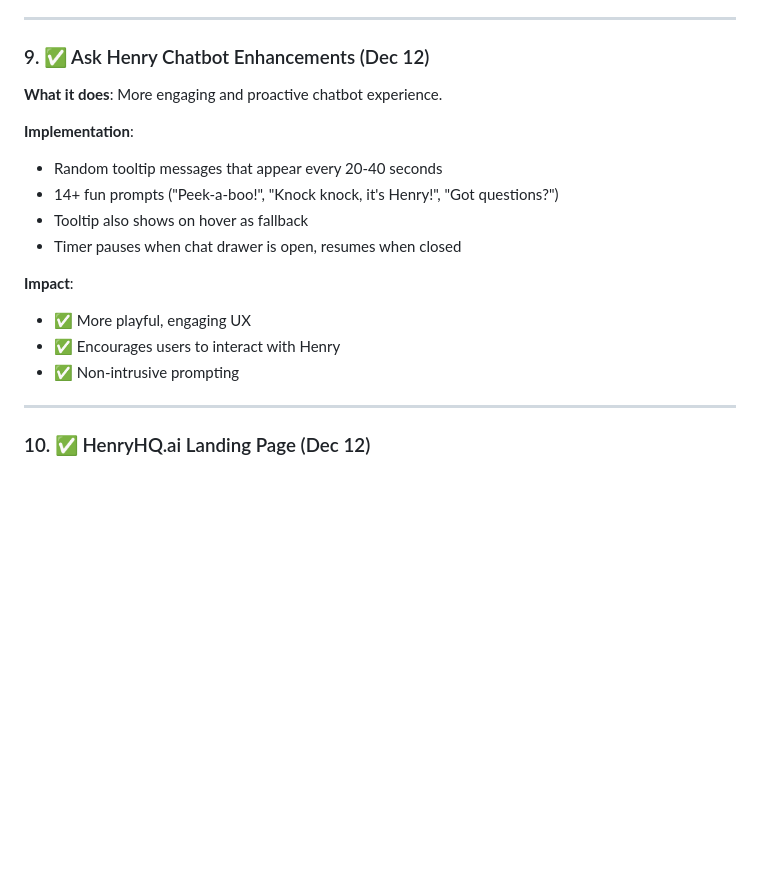
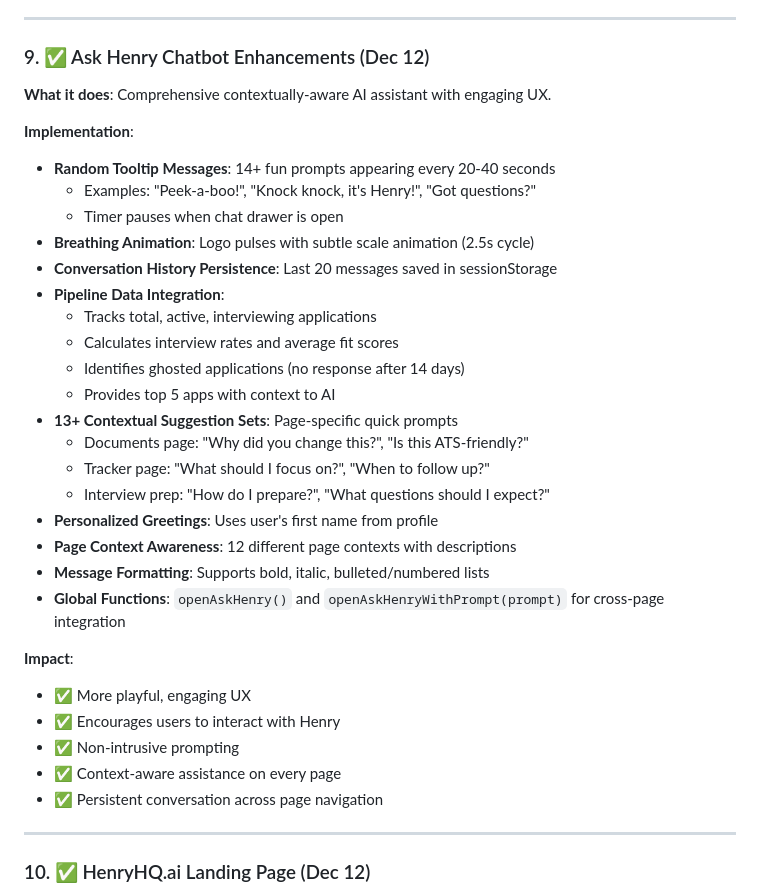
Before and after one commit to henryrbolden-henryai/henryai-app, a Markdown page: IMPROVEMENTS_SUMMARY.md, the part around the change. Rendered like a GitHub page; blank space fills up the shorter version.

```diff
--- a/IMPROVEMENTS_SUMMARY.md
+++ b/IMPROVEMENTS_SUMMARY.md
@@ -576,18 +576,34 @@ Frontend will gracefully handle missing `validation` field.
 
 ### 9. ✅ Ask Henry Chatbot Enhancements (Dec 12)
 
-**What it does**: More engaging and proactive chatbot experience.
+**What it does**: Comprehensive contextually-aware AI assistant with engaging UX.
 
 **Implementation**:
-- Random tooltip messages that appear every 20-40 seconds
-- 14+ fun prompts ("Peek-a-boo!", "Knock knock, it's Henry!", "Got questions?")
-- Tooltip also shows on hover as fallback
-- Timer pauses when chat drawer is open, resumes when closed
+- **Random Tooltip Messages**: 14+ fun prompts appearing every 20-40 seconds
+  - Examples: "Peek-a-boo!", "Knock knock, it's Henry!", "Got questions?"
+  - Timer pauses when chat drawer is open
+- **Breathing Animation**: Logo pulses with subtle scale animation (2.5s cycle)
+- **Conversation History Persistence**: Last 20 messages saved in sessionStorage
+- **Pipeline Data Integration**:
+  - Tracks total, active, interviewing applications
+  - Calculates interview rates and average fit scores
+  - Identifies ghosted applications (no response after 14 days)
+  - Provides top 5 apps with context to AI
+- **13+ Contextual Suggestion Sets**: Page-specific quick prompts
+  - Documents page: "Why did you change this?", "Is this ATS-friendly?"
+  - Tracker page: "What should I focus on?", "When to follow up?"
+  - Interview prep: "How do I prepare?", "What questions should I expect?"
+- **Personalized Greetings**: Uses user's first name from profile
+- **Page Context Awareness**: 12 different page contexts with descriptions
+- **Message Formatting**: Supports bold, italic, bulleted/numbered lists
+- **Global Functions**: `openAskHenry()` and `openAskHenryWithPrompt(prompt)` for cross-page integration
 
 **Impact**:
 - ✅ More playful, engaging UX
 - ✅ Encourages users to interact with Henry
 - ✅ Non-intrusive prompting
+- ✅ Context-aware assistance on every page
+- ✅ Persistent conversation across page navigation
 
 ---
 
```
Also changed, not shown: IMPLEMENTATION_GUIDE.md (+34 -1 lines), PRODUCT_STRATEGY_ROADMAP.md (+9 -4 lines).
